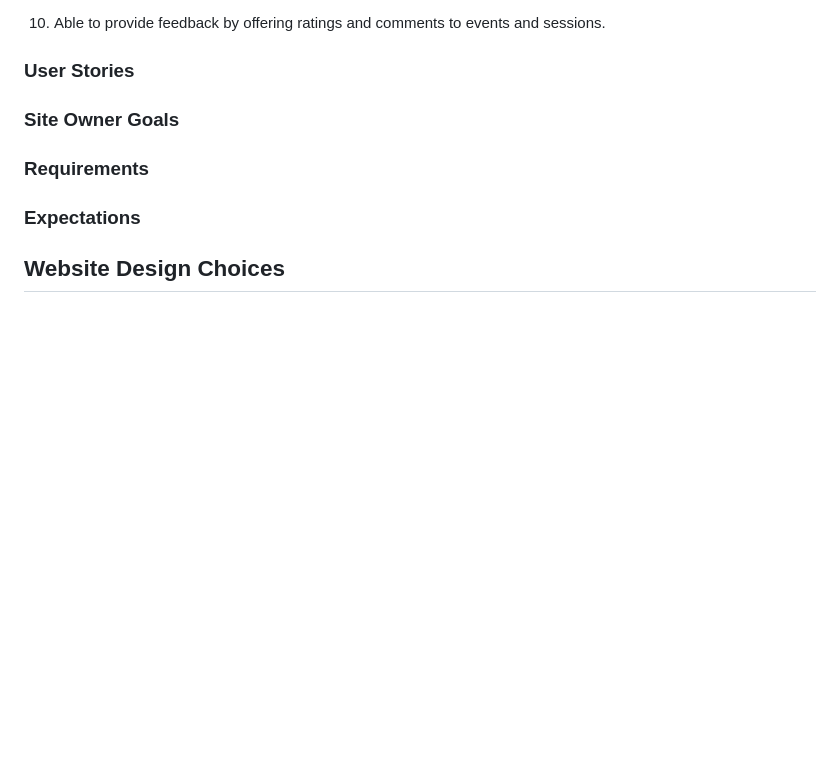
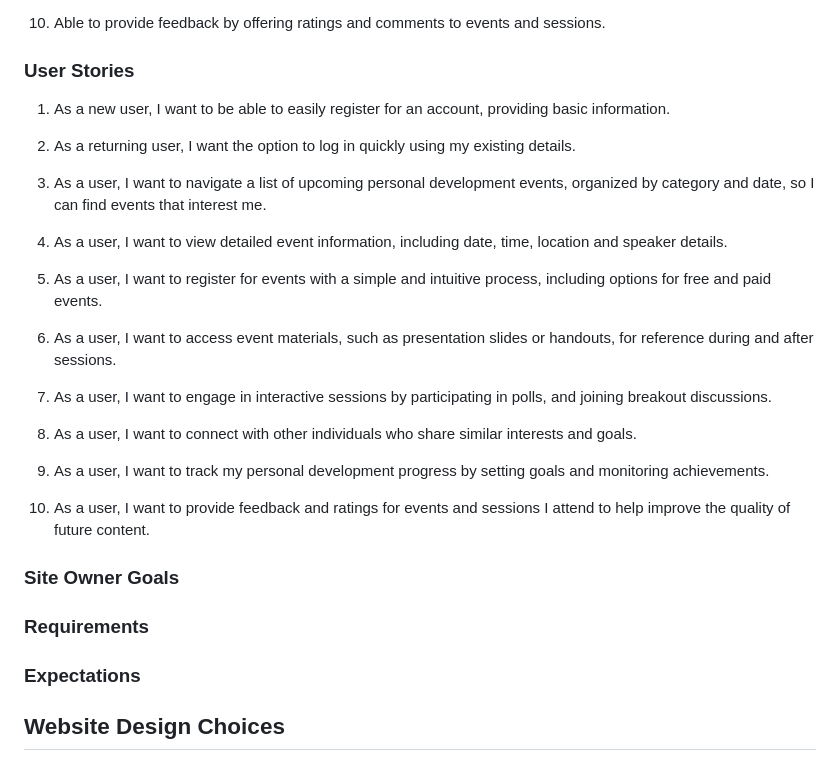
Before and after one commit to rosg150498/thrivesync, a Markdown page: README.md, the part around the change. Drawn GitHub-style; blank space fills up the shorter version.

Commit message:
Add user stories content to readme.md

```diff
--- a/README.md
+++ b/README.md
@@ -34,6 +34,26 @@ Welcome to ThriveSync. Thrive Sync is a personal development virtual event platf
 
 ### User Stories
 
+1. As a new user, I want to be able to easily register for an account, providing basic information.
+
+2. As a returning user, I want the option to log in quickly using my existing details.
+
+3. As a user, I want to navigate a list of upcoming personal development events, organized by category and date, so I can find events that interest me.
+
+4. As a user, I want to view detailed event information, including date, time, location and speaker details.
+
+5. As a user, I want to register for events with a simple and intuitive process, including options for free and paid events.
+
+6. As a user, I want to access event materials, such as presentation slides or handouts, for reference during and after sessions.
+
+7. As a user, I want to engage in interactive sessions by participating in polls, and joining breakout discussions.
+
+8. As a user, I want to connect with other individuals who share similar interests and goals.
+
+9. As a user, I want to track my personal development progress by setting goals and monitoring achievements.
+
+10. As a user, I want to provide feedback and ratings for events and sessions I attend to help improve the quality of future content.
+
 ### Site Owner Goals
 
 ### Requirements
```
